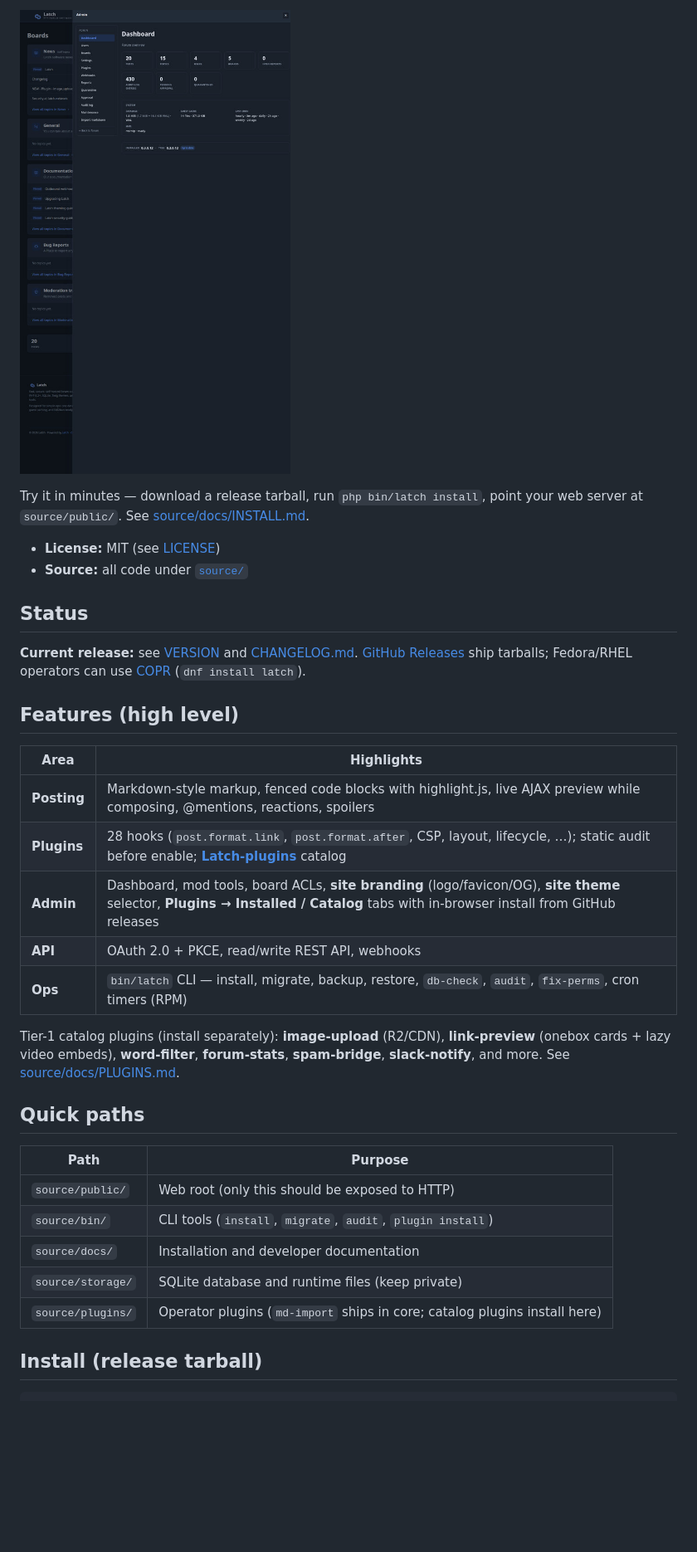
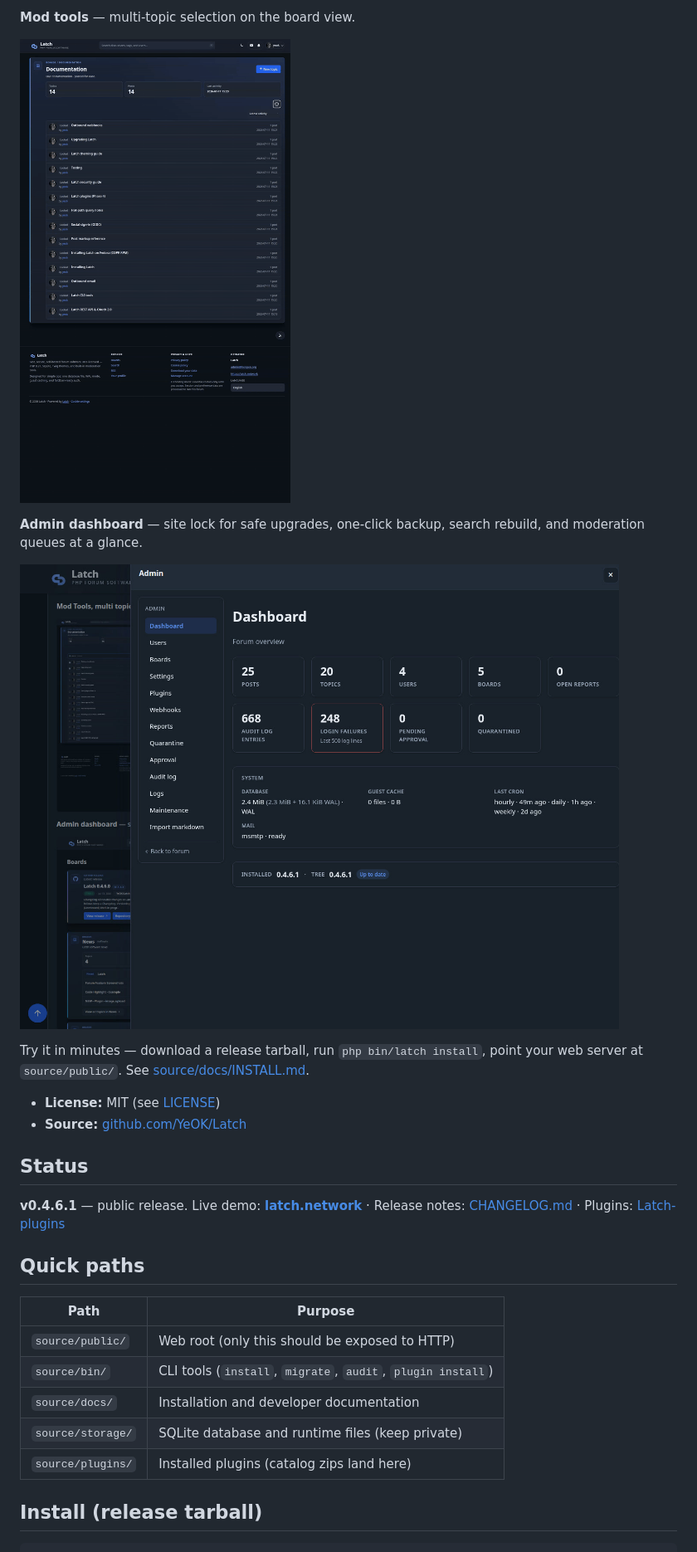
Before and after one commit to YeOK/Latch, a Markdown page: README.md, the part around the change printed below. Shown: that part at 83% size. Drawn GitHub-style; pictures changed too: docs/images/admin-dashboard.jpg, docs/images/mod-tools-demo.gif (added); blank space fills up the shorter version.

```diff
--- a/README.md
+++ b/README.md
@@ -28,26 +38,20 @@ Most forums ask you to run a database server, a cache, a job queue, and a dozen
 
-![Latch admin dashboard — stats, system panel, and version info](docs/images/admin-dashboard.jpg)
+**Mod tools** — multi-topic selection on the board view.
+
+![Latch mod tools — bulk topic selection](docs/images/mod-tools-demo.gif)
+
+**Admin dashboard** — site lock for safe upgrades, one-click backup, search rebuild, and moderation queues at a glance.
+
+![Latch admin dashboard — system panel and maintenance tools](docs/images/admin-dashboard.jpg)
 
 Try it in minutes — download a release tarball, run `php bin/latch install`, point your web server at `source/public/`. See [source/docs/INSTALL.md](source/docs/INSTALL.md).
 
 - **License:** MIT (see [LICENSE](LICENSE))
-- **Source:** all code under [`source/`](source/)
+- **Source:** [github.com/YeOK/Latch](https://github.com/YeOK/Latch)
 
 ## Status
 
-**Current release:** see [VERSION](VERSION) and [CHANGELOG.md](CHANGELOG.md). [GitHub Releases](https://github.com/YeOK/Latch/releases) ship tarballs; Fedora/RHEL operators can use [COPR](source/docs/INSTALL-FEDORA.md) (`dnf install latch`).
-
-## Features (high level)
-
-| Area | Highlights |
-|------|------------|
-| **Posting** | Markdown-style markup, fenced code blocks with highlight.js, live AJAX preview while composing, @mentions, reactions, spoilers |
-| **Plugins** | 28 hooks (`post.format.link`, `post.format.after`, CSP, layout, lifecycle, …); static audit before enable; **[Latch-plugins](https://github.com/YeOK/Latch-plugins)** catalog |
-| **Admin** | Dashboard, mod tools, board ACLs, **site branding** (logo/favicon/OG), **site theme** selector, **Plugins → Installed / Catalog** tabs with in-browser install from GitHub releases |
-| **API** | OAuth 2.0 + PKCE, read/write REST API, webhooks |
-| **Ops** | `bin/latch` CLI — install, migrate, backup, restore, `db-check`, `audit`, `fix-perms`, cron timers (RPM) |
-
-Tier-1 catalog plugins (install separately): **image-upload** (R2/CDN), **link-preview** (onebox cards + lazy video embeds), **word-filter**, **forum-stats**, **spam-bridge**, **slack-notify**, and more. See [source/docs/PLUGINS.md](source/docs/PLUGINS.md).
+**v0.4.6.1** — public release. Live demo: **[latch.network](https://latch.network)** · Release notes: [CHANGELOG.md](CHANGELOG.md) · Plugins: [Latch-plugins](https://github.com/YeOK/Latch-plugins)
 
 ## Quick paths
 
@@ -57,7 +61,7 @@ Tier-1 catalog plugins (install separately): **image-upload** (R2/CDN), **link-p
 | `source/bin/` | CLI tools (`install`, `migrate`, `audit`, `plugin install`) |
 | `source/docs/` | Installation and developer documentation |
 | `source/storage/` | SQLite database and runtime files (keep private) |
-| `source/plugins/` | Operator plugins (`md-import` ships in core; catalog plugins install here) |
+| `source/plugins/` | Installed plugins (catalog zips land here) |
 
 ## Install (release tarball)
 
```
Also changed, not shown: other parts of README.md (+21 -10 lines), docs/images/boards-home.jpg.
